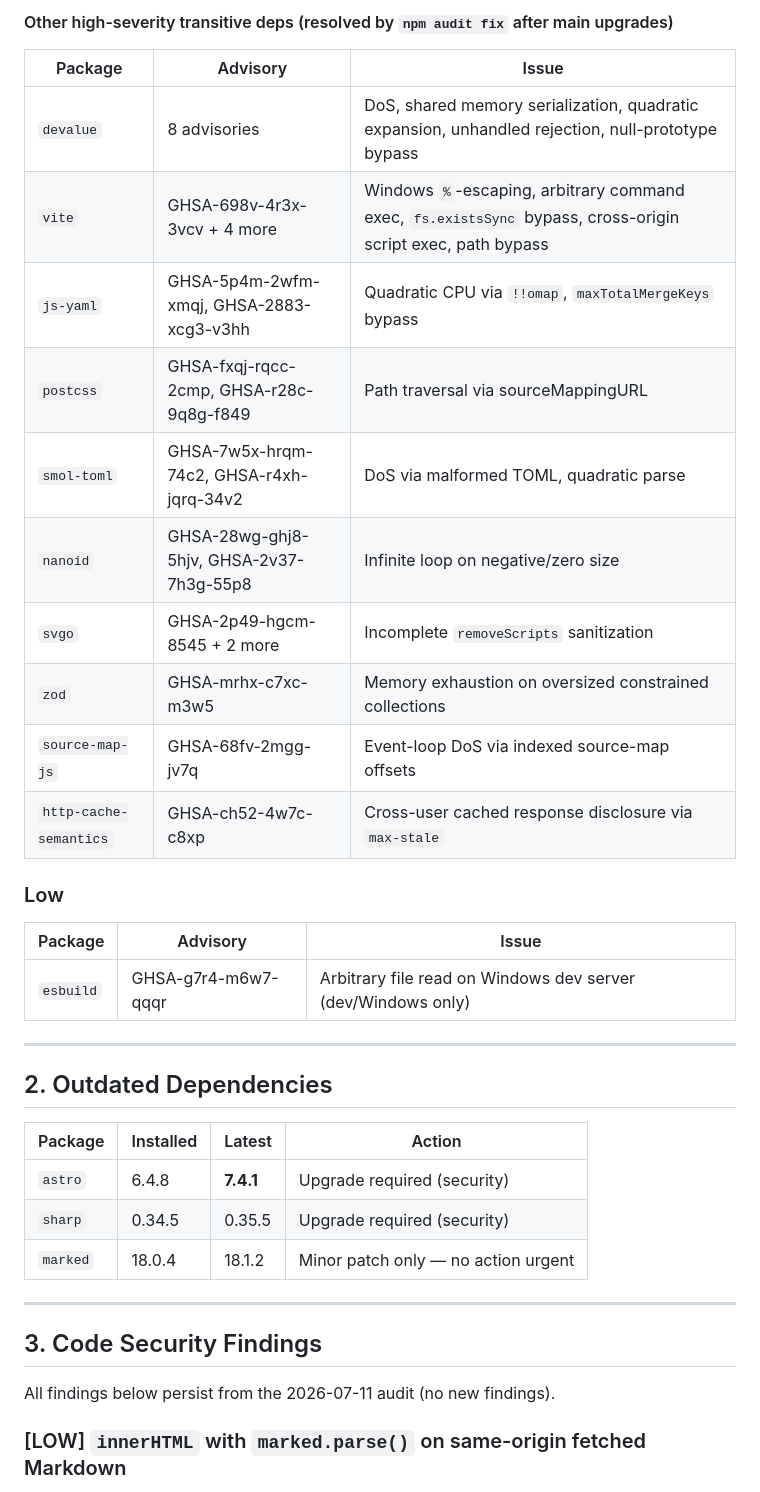
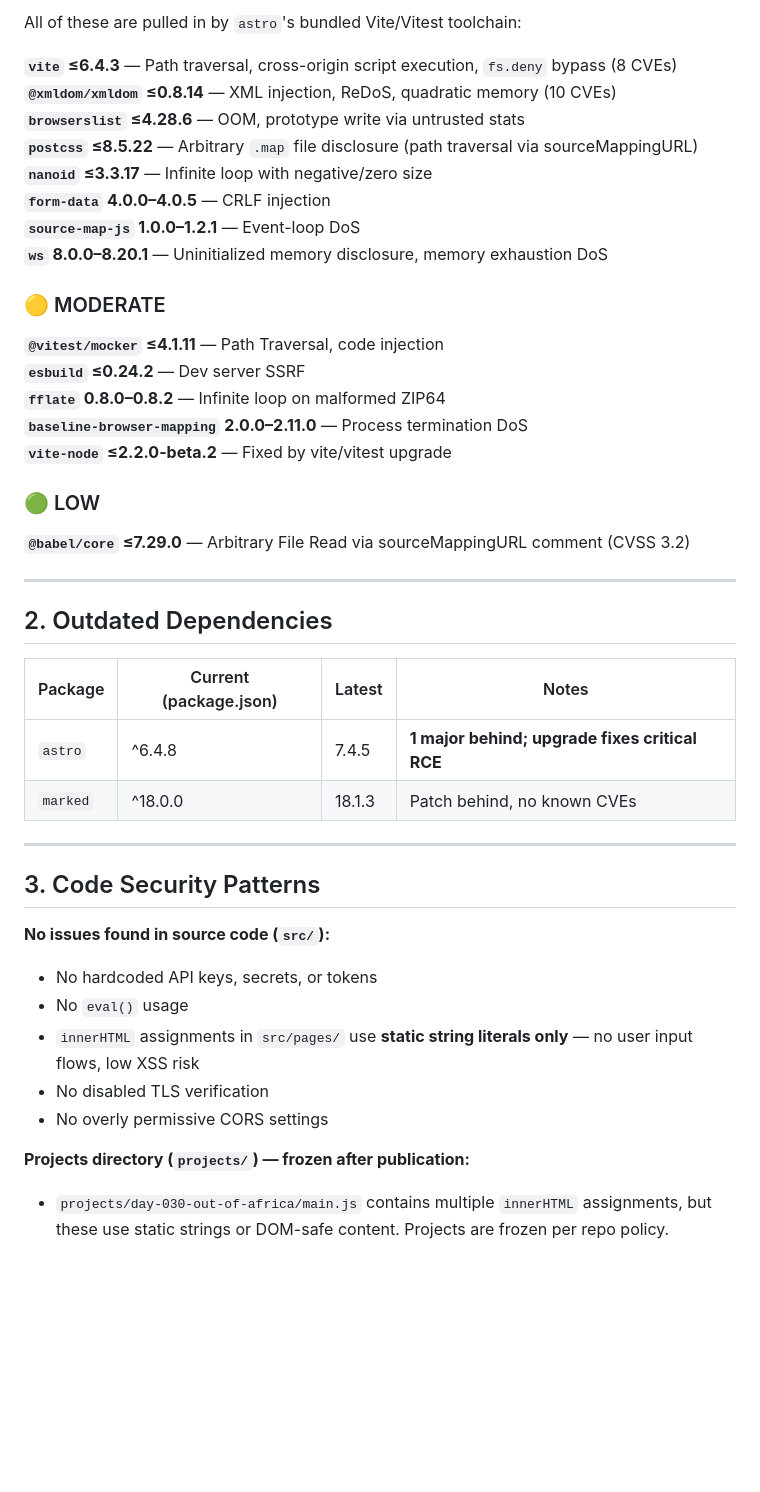
Before and after one commit to rxtxr/robinson-cursor, a Markdown page: SECURITY-AUDIT.md, the part around one of its changes. GitHub-like rendering; blank space fills up the shorter version.

```diff
--- a/SECURITY-AUDIT.md
+++ b/SECURITY-AUDIT.md
@@ -49,39 +44,47 @@ The RCE fires during `astro build` when AVIF images are processed — this can c
 
-#### Other high-severity transitive deps (resolved by `npm audit fix` after main upgrades)
-| Package | Advisory | Issue |
-|---|---|---|
-| `devalue` | 8 advisories | DoS, shared memory serialization, quadratic expansion, unhandled rejection, null-prototype bypass |
-| `vite` | GHSA-698v-4r3x-3vcv + 4 more | Windows `%`-escaping, arbitrary command exec, `fs.existsSync` bypass, cross-origin script exec, path bypass |
-| `js-yaml` | GHSA-5p4m-2wfm-xmqj, GHSA-2883-xcg3-v3hh | Quadratic CPU via `!!omap`, `maxTotalMergeKeys` bypass |
-| `postcss` | GHSA-fxqj-rqcc-2cmp, GHSA-r28c-9q8g-f849 | Path traversal via sourceMappingURL |
-| `smol-toml` | GHSA-7w5x-hrqm-74c2, GHSA-r4xh-jqrq-34v2 | DoS via malformed TOML, quadratic parse |
-| `nanoid` | GHSA-28wg-ghj8-5hjv, GHSA-2v37-7h3g-55p8 | Infinite loop on negative/zero size |
-| `svgo` | GHSA-2p49-hgcm-8545 + 2 more | Incomplete `removeScripts` sanitization |
-| `zod` | GHSA-mrhx-c7xc-m3w5 | Memory exhaustion on oversized constrained collections |
-| `source-map-js` | GHSA-68fv-2mgg-jv7q | Event-loop DoS via indexed source-map offsets |
-| `http-cache-semantics` | GHSA-ch52-4w7c-c8xp | Cross-user cached response disclosure via `max-stale` |
+All of these are pulled in by `astro`'s bundled Vite/Vitest toolchain:
 
-### Low
+**`vite` ≤6.4.3** — Path traversal, cross-origin script execution, `fs.deny` bypass (8 CVEs)
+**`@xmldom/xmldom` ≤0.8.14** — XML injection, ReDoS, quadratic memory (10 CVEs)
+**`browserslist` ≤4.28.6** — OOM, prototype write via untrusted stats
+**`postcss` ≤8.5.22** — Arbitrary `.map` file disclosure (path traversal via sourceMappingURL)
+**`nanoid` ≤3.3.17** — Infinite loop with negative/zero size
+**`form-data` 4.0.0–4.0.5** — CRLF injection
+**`source-map-js` 1.0.0–1.2.1** — Event-loop DoS
+**`ws` 8.0.0–8.20.1** — Uninitialized memory disclosure, memory exhaustion DoS
 
-| Package | Advisory | Issue |
-|---|---|---|
-| `esbuild` | GHSA-g7r4-m6w7-qqqr | Arbitrary file read on Windows dev server (dev/Windows only) |
+### 🟡 MODERATE
+
+**`@vitest/mocker` ≤4.1.11** — Path Traversal, code injection
+**`esbuild` ≤0.24.2** — Dev server SSRF
+**`fflate` 0.8.0–0.8.2** — Infinite loop on malformed ZIP64
+**`baseline-browser-mapping` 2.0.0–2.11.0** — Process termination DoS
+**`vite-node` ≤2.2.0-beta.2** — Fixed by vite/vitest upgrade
+
+### 🟢 LOW
+
+**`@babel/core` ≤7.29.0** — Arbitrary File Read via sourceMappingURL comment (CVSS 3.2)
 
 ---
 
 ## 2. Outdated Dependencies
 
-| Package | Installed | Latest | Action |
-|---|---|---|---|
-| `astro` | 6.4.8 | **7.4.1** | Upgrade required (security) |
-| `sharp` | 0.34.5 | 0.35.5 | Upgrade required (security) |
-| `marked` | 18.0.4 | 18.1.2 | Minor patch only — no action urgent |
+| Package | Current (package.json) | Latest | Notes |
+|---------|----------------------|--------|-------|
+| `astro` | ^6.4.8 | 7.4.5 | **1 major behind; upgrade fixes critical RCE** |
+| `marked` | ^18.0.0 | 18.1.3 | Patch behind, no known CVEs |
 
 ---
 
-## 3. Code Security Findings
+## 3. Code Security Patterns
 
-All findings below persist from the 2026-07-11 audit (no new findings).
+**No issues found in source code (`src/`):**
+- No hardcoded API keys, secrets, or tokens
+- No `eval()` usage
+- `innerHTML` assignments in `src/pages/` use **static string literals only** — no user input flows, low XSS risk
+- No disabled TLS verification
+- No overly permissive CORS settings
 
-### [LOW] `innerHTML` with `marked.parse()` on same-origin fetched Markdown
+**Projects directory (`projects/`) — frozen after publication:**
+- `projects/day-030-out-of-africa/main.js` contains multiple `innerHTML` assignments, but these use static strings or DOM-safe content. Projects are frozen per repo policy.
 
```
Also changed, not shown: other parts of SECURITY-AUDIT.md (+51 -80 lines).
